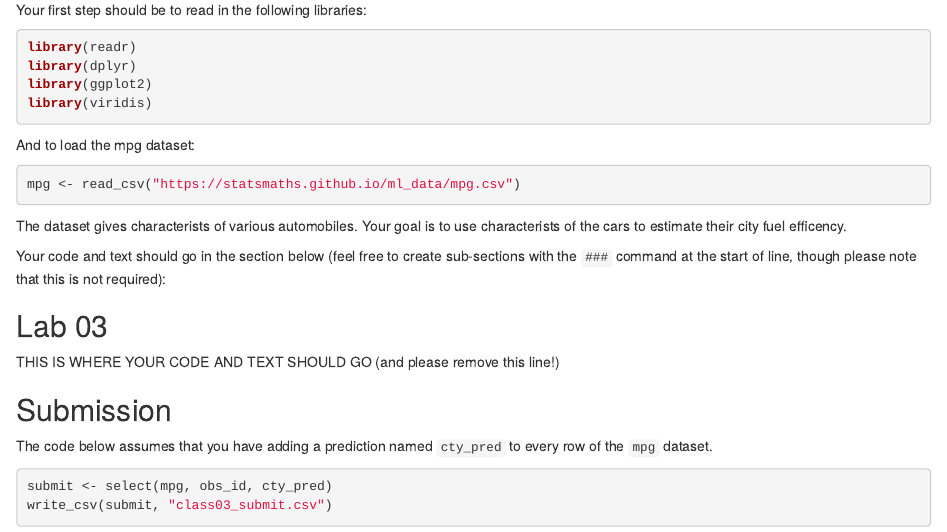
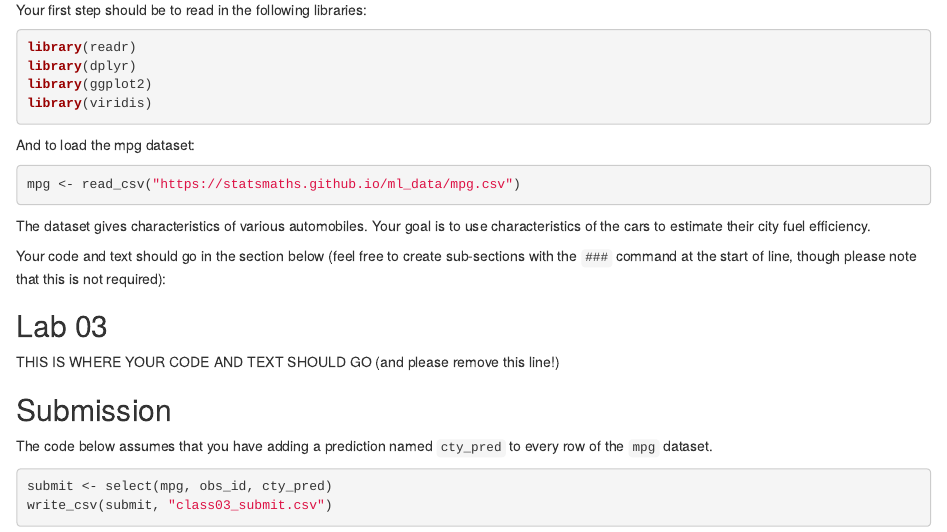
Before and after one commit to kaiwenchen/stat395-labs-statsmaths, an R Markdown document (lab03.Rmd): the page in a window 1100 px wide, from 420 px down. Rendered offline with R 4.5, knitr and Pandoc, with nearby package versions; the code chunks are not run, so their results and figures are left out.

Commit message:
Update lab03.Rmd

````diff
--- a/lab03.Rmd
+++ b/lab03.Rmd
@@ -50,9 +50,9 @@ And to load the mpg dataset:
 mpg <- read_csv("https://statsmaths.github.io/ml_data/mpg.csv")
 ```
 
-The dataset gives characterists of various automobiles.
-Your goal is to use characterists of the cars to estimate
-their city fuel efficency.
+The dataset gives characteristics of various automobiles.
+Your goal is to use characteristics of the cars to estimate
+their city fuel efficiency.
 
 Your code and text should go in the section below (feel free to create
 sub-sections with the `###` command at the start of line, though please
````
